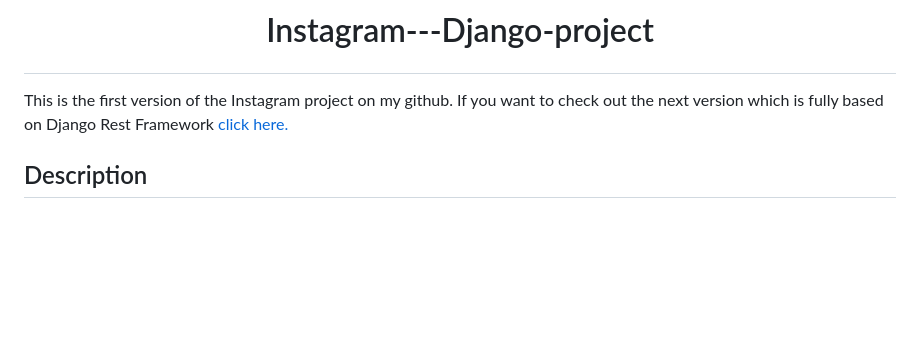
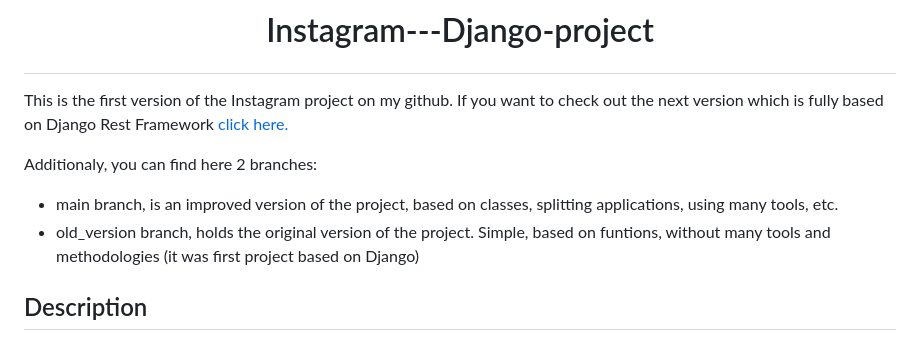
Before and after one commit to krzysztofgrabczynski/Instagram---Django-project, a Markdown page: README.md, the part around the change printed below. Drawn GitHub-style; blank space fills up the shorter version.

```diff
--- a/README.md
+++ b/README.md
@@ -4,6 +4,11 @@
 # <p align=center> <a name="top">Instagram---Django-project </a></p>
 
 This is the first version of the Instagram project on my github. If you want to check out the next version which is fully based on Django Rest Framework [click here.](https://github.com/krzysztofgrabczynski/Instagram---DRF-project)
+
+Additionaly, you can find here 2 branches:
+- main branch, is an improved version of the project, based on classes, splitting applications, using many tools, etc.
+- old_version branch, holds the original version of the project. Simple, based on funtions, without many tools and methodologies (it was first project based on Django)
+
 
 ## Description
 This is my first project using Django. It's a simple social media site inspired by Instagram. If you want to use this kind of Instagram, you have to sign up. Then, you have some options. You can follow someone if you want to see what posts that particular user is posting, you can add comment below any post and use thumb up option. All data changes dynamically. Bootstrap templates and partially ready-made html/css models were used in this application because the creation of this project is mainly focused on the backend functionalities using Django.
```
Also changed, not shown: other parts of README.md (+7 -0 lines).
